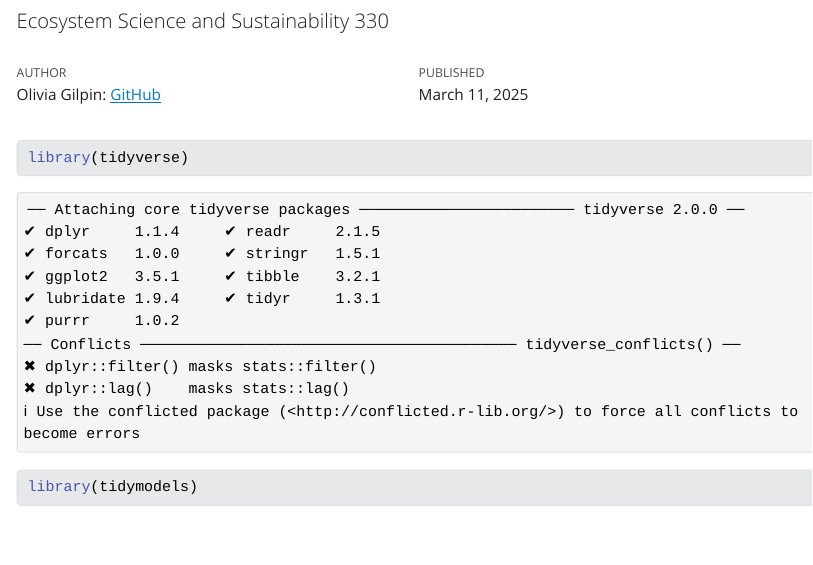
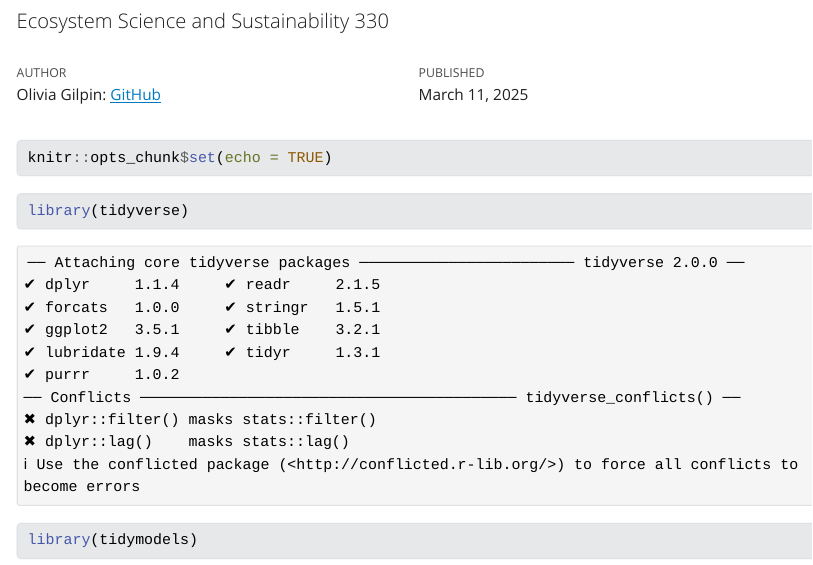
Before and after one commit to oagilpin/Daily_Ex_11-12, a Quarto document (Daily_Ex_11:12.qmd): the page in a window 1100 px wide, from 60 px down. The pictures show the output file Daily_Ex_11:12.html that the author committed with the source, opened offline; Quarto's library style sheets are replaced by a plain one without menus.

```diff
--- a/Daily_Ex_11:12.qmd
+++ b/Daily_Ex_11:12.qmd
@@ -6,6 +6,8 @@
   email: "ogilpin@colostate.edu"
 date: 2025-03-11
 format: html
+execute:
+  echo: true
 editor: visual
 ---
 
```
Also changed, not shown: Daily_Ex_11-12_files/figure-html/unnamed-chunk-12-1.png, Daily_Ex_11-12_files/figure-html/unnamed-chunk-13-1.png, Daily_Ex_11-12_files/figure-html/unnamed-chunk-14-1.png (added), Daily_Ex_11:12.html.
